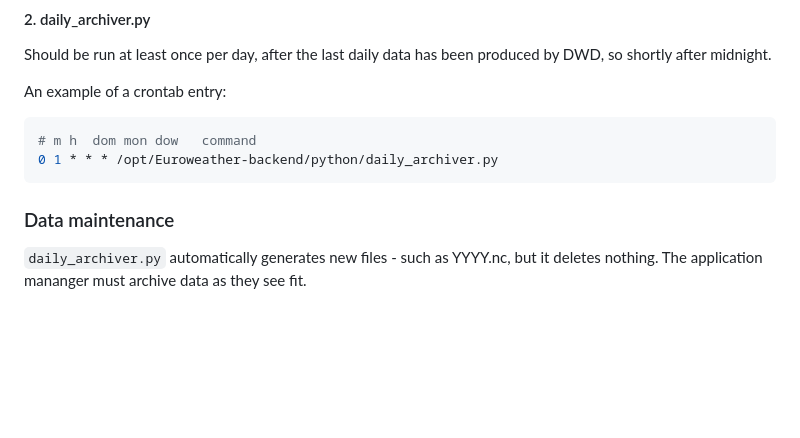
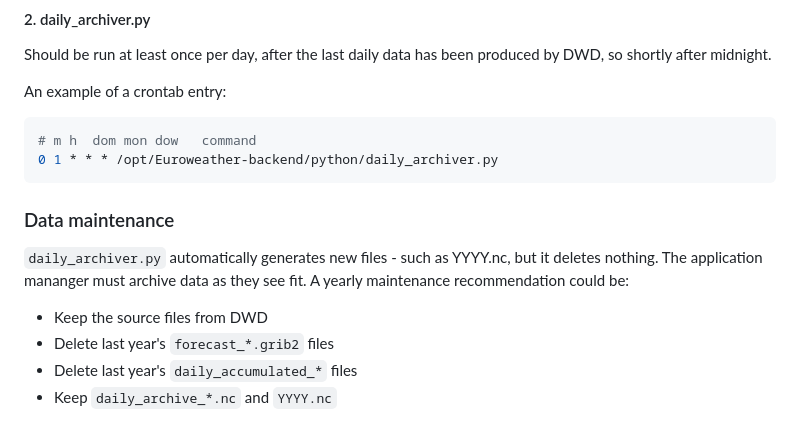
Before and after one commit to H2020-IPM-Decisions/Euroweather-backend, a Markdown page: README.md, the part around the change printed below. GitHub-like rendering; blank space fills up the shorter version.

````diff
--- a/README.md
+++ b/README.md
@@ -103,6 +112,9 @@ An example of a crontab entry:
 0 1 * * * /opt/Euroweather-backend/python/daily_archiver.py
 ```
 
-
 ### Data maintenance
-`daily_archiver.py` automatically generates new files - such as YYYY.nc, but it deletes nothing. The application mananger must archive data as they see fit.
+`daily_archiver.py` automatically generates new files - such as YYYY.nc, but it deletes nothing. The application mananger must archive data as they see fit. A yearly maintenance recommendation could be:
+* Keep the source files from DWD
+* Delete last year's `forecast_*.grib2` files
+* Delete last year's `daily_accumulated_*` files
+* Keep `daily_archive_*.nc` and `YYYY.nc`
````
Also changed, not shown: other parts of README.md (+17 -8 lines), docs/illustrations/Euroweather_diagram.drawio.png (deleted), docs/illustrations/euroweather2_data_flow.png (added), 1 other file.
